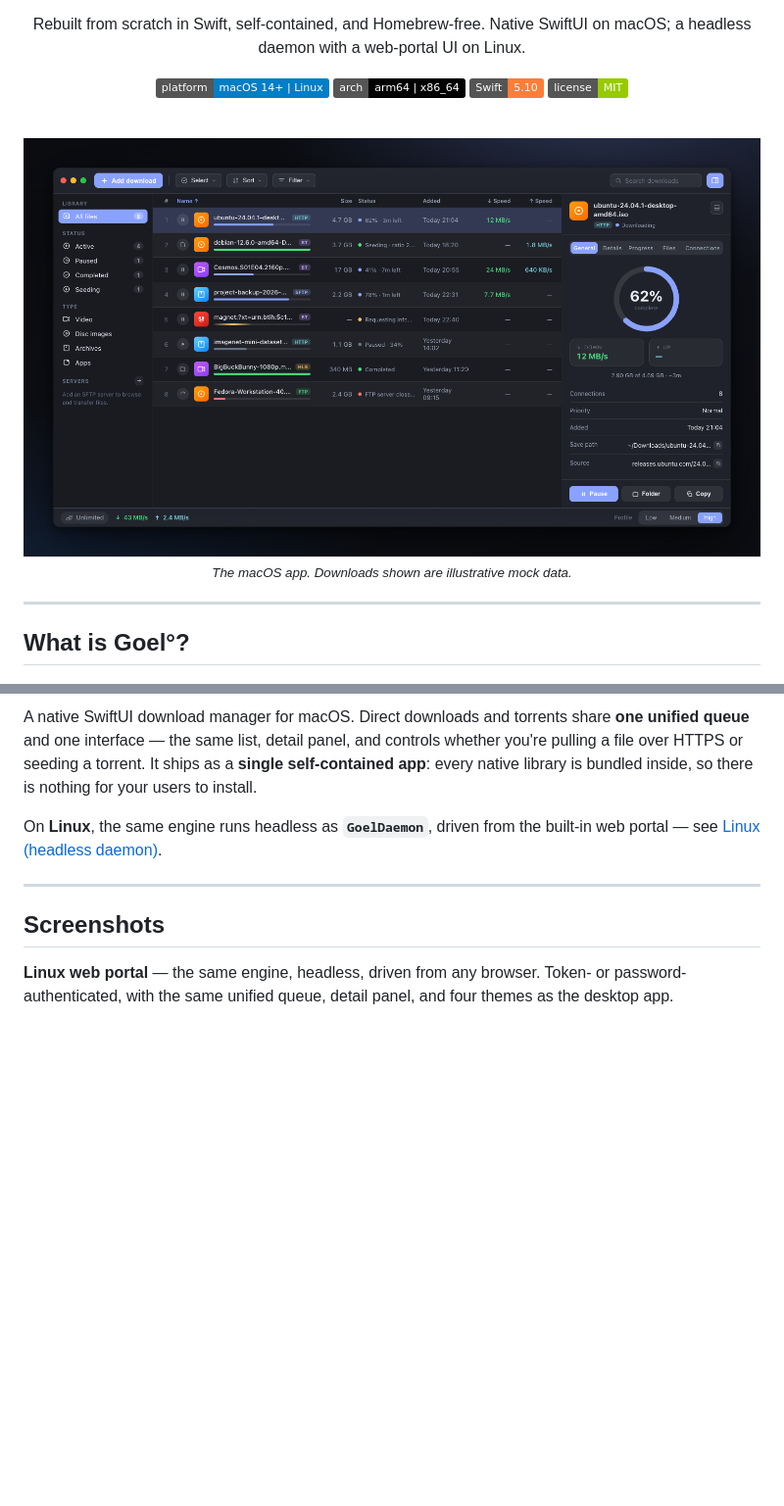
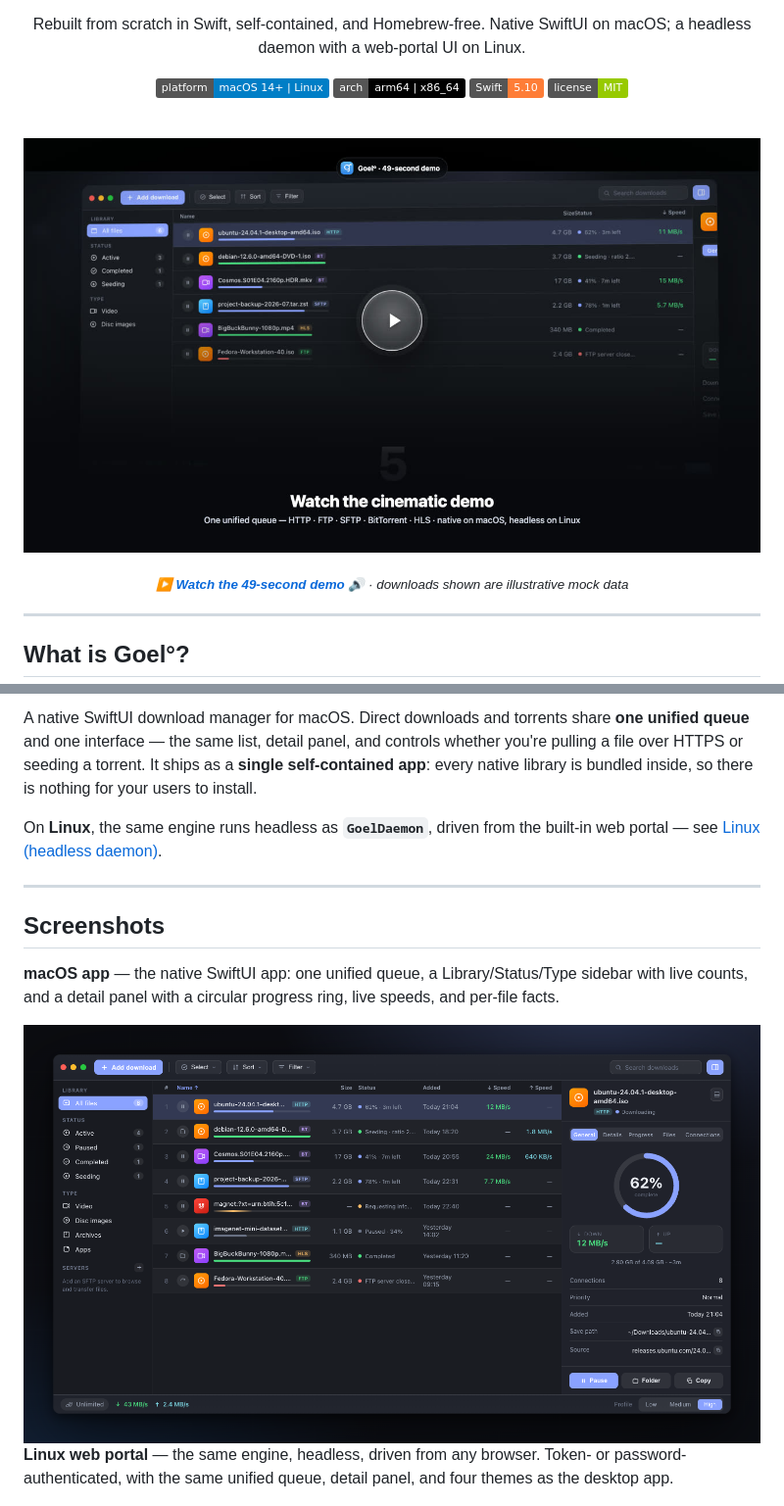
Before and after one commit to vinitkumargoel/goel, a Markdown page: README.md, 2 parts joined by grey strips. Shown at 98% size. Drawn GitHub-style; pictures changed too: Assets/videos/goel-keynote-poster.jpg (added); badges without logos; blank space fills up the shorter version.

Commit message:
docs: add scored demo video to the README hero
- Embed a 49s click-to-play demo (poster → MP4) with an original,
  beat-synced soundtrack (bright piano + pizzicato "Uplift"), scored
  with FluidSynth so the accents land on each on-screen moment.
- Compress for fast README loads: video 1280x720 H.264 (4.3 MB, was
  7.7 MB) and poster 1280-wide JPEG (65 KB, was 104 KB).

Claude-Session: https://claude.ai/code/session_01XyettQTiCrDgc9sA8ZiPJ8

```diff
--- a/README.md
+++ b/README.md
@@ -15,9 +15,9 @@ Rebuilt from scratch in Swift, self-contained, and Homebrew-free. Native SwiftUI
 
 <br>
 
-<img src="Assets/screenshots/desktop.png" width="900" alt="Goel° running on macOS — one unified queue mixing HTTP, BitTorrent, SFTP, HLS and FTP downloads, a Library/Status/Type sidebar with live counts, and a right-hand detail panel showing a circular progress ring at 62%, live down/up speeds, and file facts." />
+<a href="Assets/videos/goel-keynote-demo.mp4"><img src="Assets/videos/goel-keynote-poster.jpg" width="900" alt="Watch the Goel° demo — a 49-second cinematic tour: one unified queue (HTTP, FTP, SFTP, BitTorrent, HLS), live progress and speed, the BitTorrent piece map, browser-extension capture, and menu-bar + web-portal access. Click to play." /></a>
 
-<sub><i>The macOS app. Downloads shown are illustrative mock data.</i></sub>
+<sub><i>▶ <b><a href="Assets/videos/goel-keynote-demo.mp4">Watch the 49-second demo</a></b> 🔊 · downloads shown are illustrative mock data</i></sub>
 
 </div>
 
@@ -35,6 +35,10 @@ On **Linux**, the same engine runs headless as **`GoelDaemon`**, driven from the
 ---
 
 ## Screenshots
+
+**macOS app** — the native SwiftUI app: one unified queue, a Library/Status/Type sidebar with live counts, and a detail panel with a circular progress ring, live speeds, and per-file facts.
+
+<img src="Assets/screenshots/desktop.png" width="900" alt="Goel° on macOS — one unified queue mixing HTTP, BitTorrent, SFTP, HLS and FTP; a Library/Status/Type sidebar with live counts; and a detail panel with a 62% progress ring, down/up speeds, and file facts." />
 
 **Linux web portal** — the same engine, headless, driven from any browser. Token- or password-authenticated, with the same unified queue, detail panel, and four themes as the desktop app.
 
```
Also changed, not shown: 1 other file.
